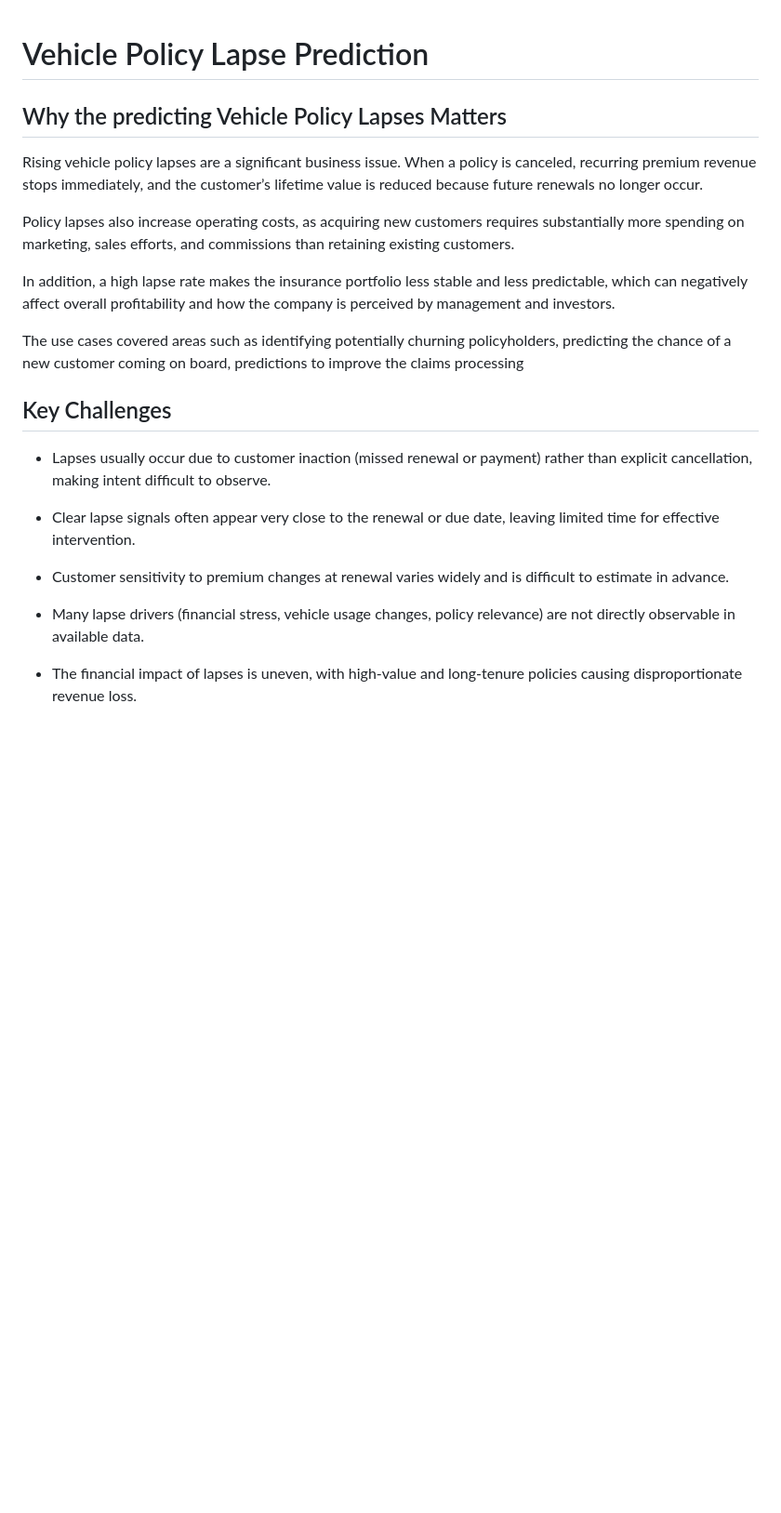
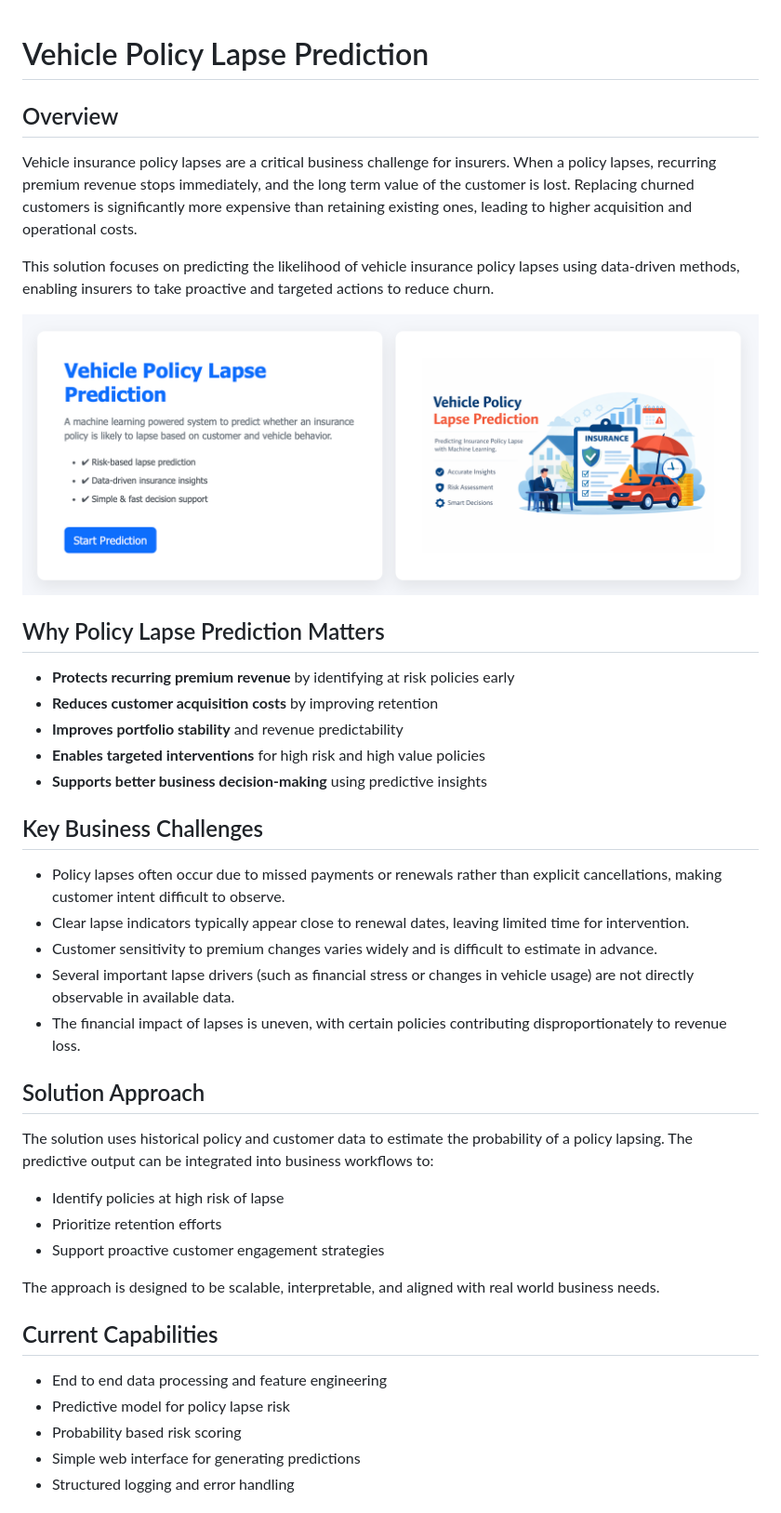
Before and after one commit to Iam-Mak/vehicle-policy-lapse-prediction, a Markdown page: README.md, the part around one of its changes. Shown at 93% size. Rendered like a GitHub page; pictures changed too: static/vehiclePolicyLapse.png (added); blank space fills up the shorter version.

```diff
--- a/README.md
+++ b/README.md
@@ -1,23 +1,56 @@
+
 # Vehicle Policy Lapse Prediction
 
+## Overview
 
-## Why the predicting Vehicle Policy Lapses Matters
-Rising vehicle policy lapses are a significant business issue. When a policy is canceled, recurring premium revenue stops immediately, and the customer’s lifetime value is reduced because future renewals no longer occur.
+Vehicle insurance policy lapses are a critical business challenge for insurers. When a policy lapses, recurring premium revenue stops immediately, and the long term value of the customer is lost. Replacing churned customers is significantly more expensive than retaining existing ones, leading to higher acquisition and operational costs.
 
-Policy lapses also increase operating costs, as acquiring new customers requires substantially more spending on marketing, sales efforts, and commissions than retaining existing customers.
+This solution focuses on predicting the likelihood of vehicle insurance policy lapses using data-driven methods, enabling insurers to take proactive and targeted actions to reduce churn.
 
-In addition, a high lapse rate makes the insurance portfolio less stable and less predictable, which can negatively affect overall profitability and how the company is perceived by management and investors.
+<p align="center">
+  <img src="static/vehiclePolicyLapse.png" width="800" alt="Vehicle Policy Lapse Prediction">
+</p>
 
-The use cases covered areas such as identifying potentially churning policyholders, predicting the chance of a new customer coming on board, predictions to improve the claims processing
 
-## Key Challenges
+## Why Policy Lapse Prediction Matters
 
-- Lapses usually occur due to customer inaction (missed renewal or payment) rather than explicit cancellation, making intent difficult to observe.
+* **Protects recurring premium revenue** by identifying at risk policies early
+* **Reduces customer acquisition costs** by improving retention
+* **Improves portfolio stability** and revenue predictability
+* **Enables targeted interventions** for high risk and high value policies
+* **Supports better business decision-making** using predictive insights
 
-- Clear lapse signals often appear very close to the renewal or due date, leaving limited time for effective intervention.
 
-- Customer sensitivity to premium changes at renewal varies widely and is difficult to estimate in advance.
 
-- Many lapse drivers (financial stress, vehicle usage changes, policy relevance) are not directly observable in available data.
+## Key Business Challenges
 
-- The financial impact of lapses is uneven, with high-value and long-tenure policies causing disproportionate revenue loss.
+* Policy lapses often occur due to missed payments or renewals rather than explicit cancellations, making customer intent difficult to observe.
+* Clear lapse indicators typically appear close to renewal dates, leaving limited time for intervention.
+* Customer sensitivity to premium changes varies widely and is difficult to estimate in advance.
+* Several important lapse drivers (such as financial stress or changes in vehicle usage) are not directly observable in available data.
+* The financial impact of lapses is uneven, with certain policies contributing disproportionately to revenue loss.
+
+
+
+## Solution Approach
+
+The solution uses historical policy and customer data to estimate the probability of a policy lapsing. The predictive output can be integrated into business workflows to:
+
+* Identify policies at high risk of lapse
+* Prioritize retention efforts
+* Support proactive customer engagement strategies
+
+The approach is designed to be scalable, interpretable, and aligned with real world business needs.
+
+
+
+## Current Capabilities
+
+* End to end data processing and feature engineering
+* Predictive model for policy lapse risk
+* Probability based risk scoring
+* Simple web interface for generating predictions
+* Structured logging and error handling
+
+
+
```
Also changed, not shown: other parts of README.md (+21 -0 lines), 12 other files.
